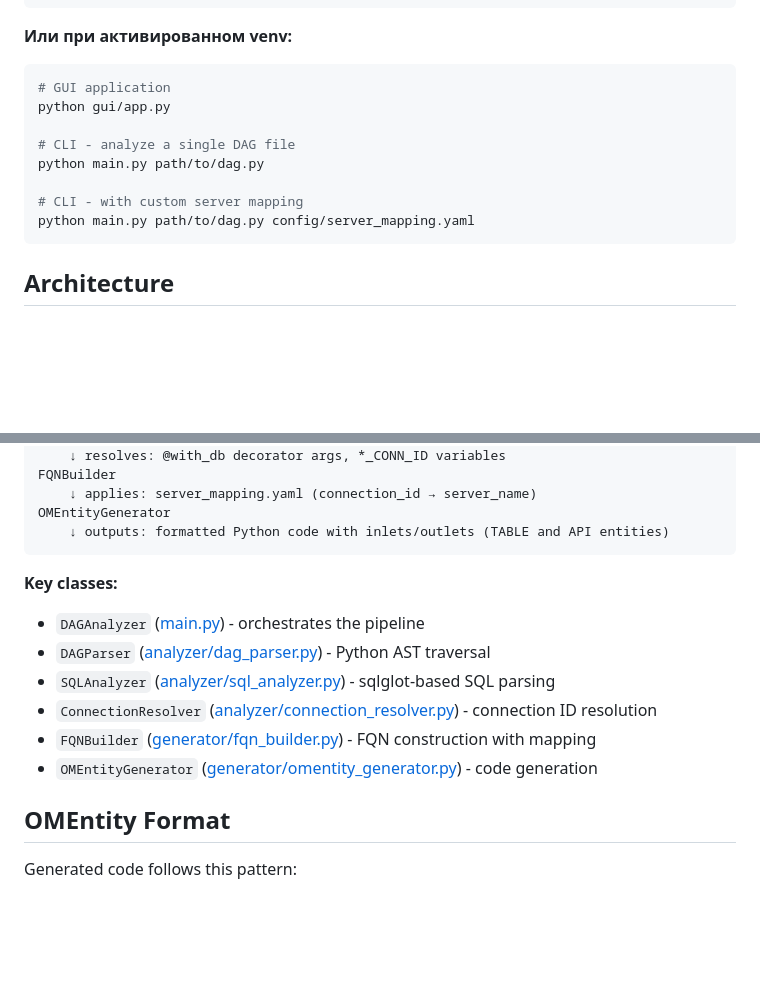
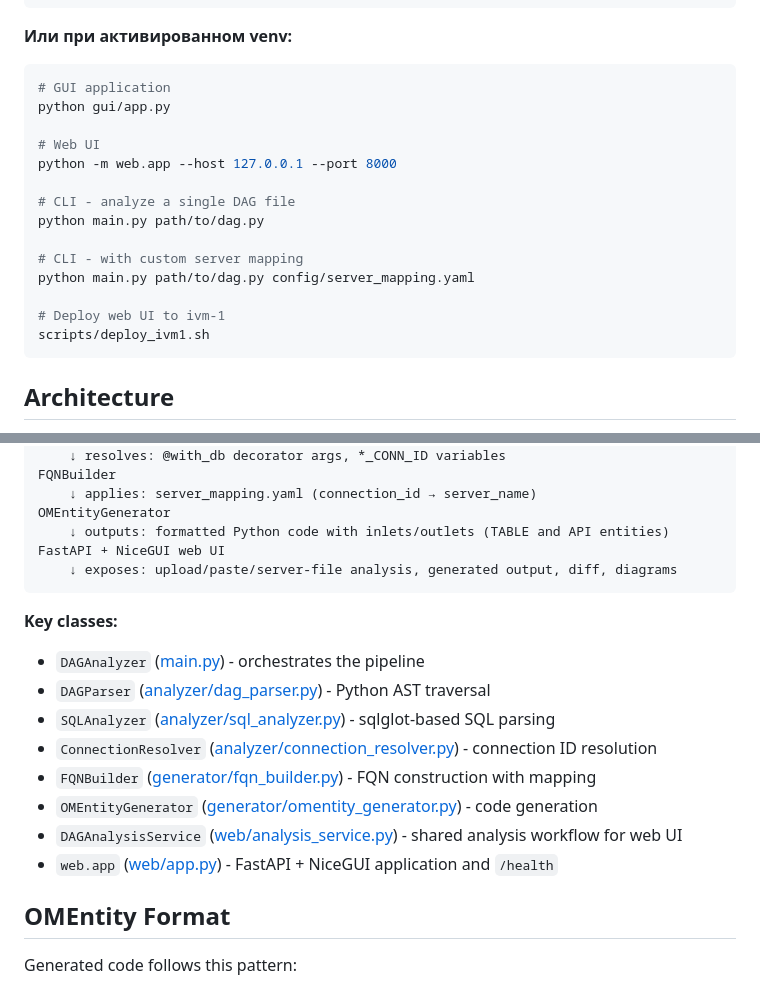
Before and after one commit to IgorSterkhov/AF_Dag_Helper, a Markdown page: CLAUDE.md, 2 parts joined by grey strips. Drawn GitHub-style; blank space fills up the shorter version.

````diff
--- a/CLAUDE.md
+++ b/CLAUDE.md
@@ -24,11 +24,17 @@ AF DAGs Helper is a utility for analyzing Airflow DAG files and auto-generating
 # GUI application
 python gui/app.py
 
+# Web UI
+python -m web.app --host 127.0.0.1 --port 8000
+
 # CLI - analyze a single DAG file
 python main.py path/to/dag.py
 
 # CLI - with custom server mapping
 python main.py path/to/dag.py config/server_mapping.yaml
+
+# Deploy web UI to ivm-1
+scripts/deploy_ivm1.sh
 ```
 
 ## Architecture
@@ -49,6 +55,8 @@ FQNBuilder
     ↓ applies: server_mapping.yaml (connection_id → server_name)
 OMEntityGenerator
     ↓ outputs: formatted Python code with inlets/outlets (TABLE and API entities)
+FastAPI + NiceGUI web UI
+    ↓ exposes: upload/paste/server-file analysis, generated output, diff, diagrams
 ```
 
 **Key classes:**
@@ -58,6 +66,8 @@ OMEntityGenerator
 - `ConnectionResolver` ([analyzer/connection_resolver.py](analyzer/connection_resolver.py)) - connection ID resolution
 - `FQNBuilder` ([generator/fqn_builder.py](generator/fqn_builder.py)) - FQN construction with mapping
 - `OMEntityGenerator` ([generator/omentity_generator.py](generator/omentity_generator.py)) - code generation
+- `DAGAnalysisService` ([web/analysis_service.py](web/analysis_service.py)) - shared analysis workflow for web UI
+- `web.app` ([web/app.py](web/app.py)) - FastAPI + NiceGUI application and `/health`
 
 ## OMEntity Format
 
````
Also changed, not shown: README.md (+20 -1 lines).
